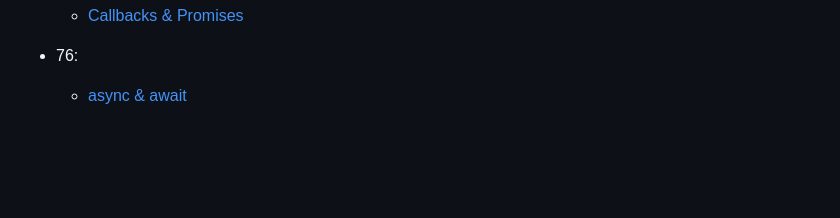
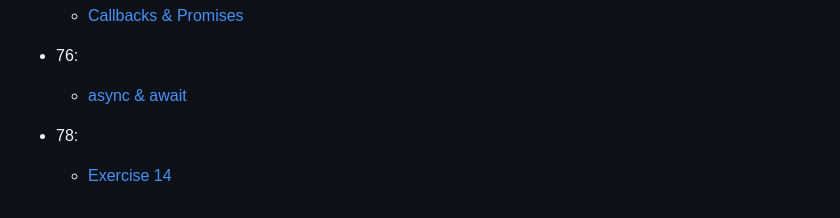
Before and after one commit to ST-CHIKARA/SIGMA-WEB-DEV, a Markdown page: README.md, the part around the change. GitHub-like rendering; blank space fills up the shorter version.

Commit message:
docs: update README

```diff
--- a/README.md
+++ b/README.md
@@ -199,3 +199,6 @@ This is the playlist i am following [Sigma Web Development Course by CodeWithHar
 
 - 76:
     - [async & await](76/)
+
+- 78:
+    - [Exercise 14](78/)
```
